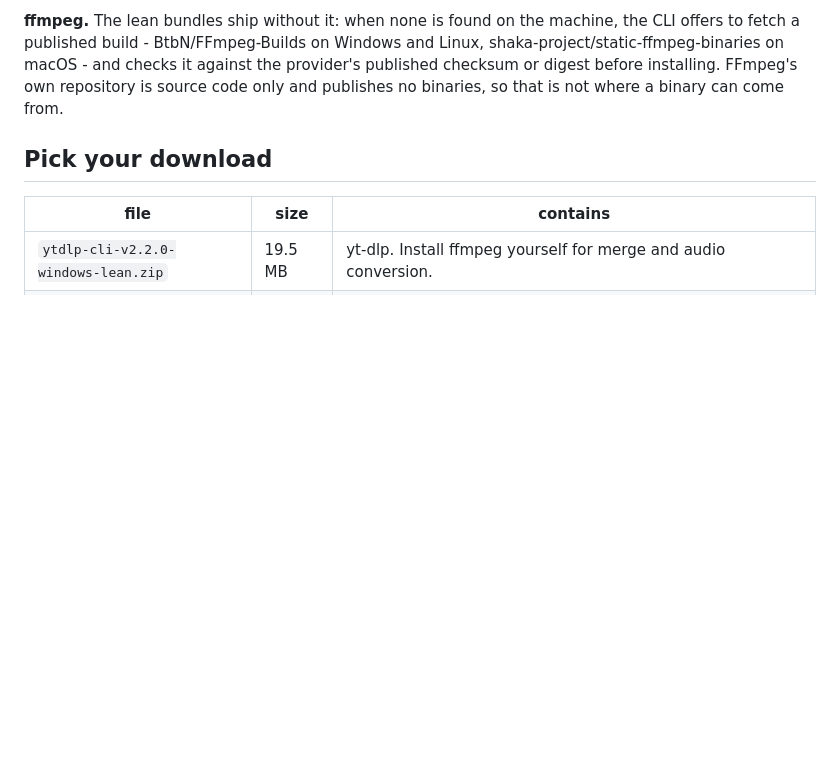
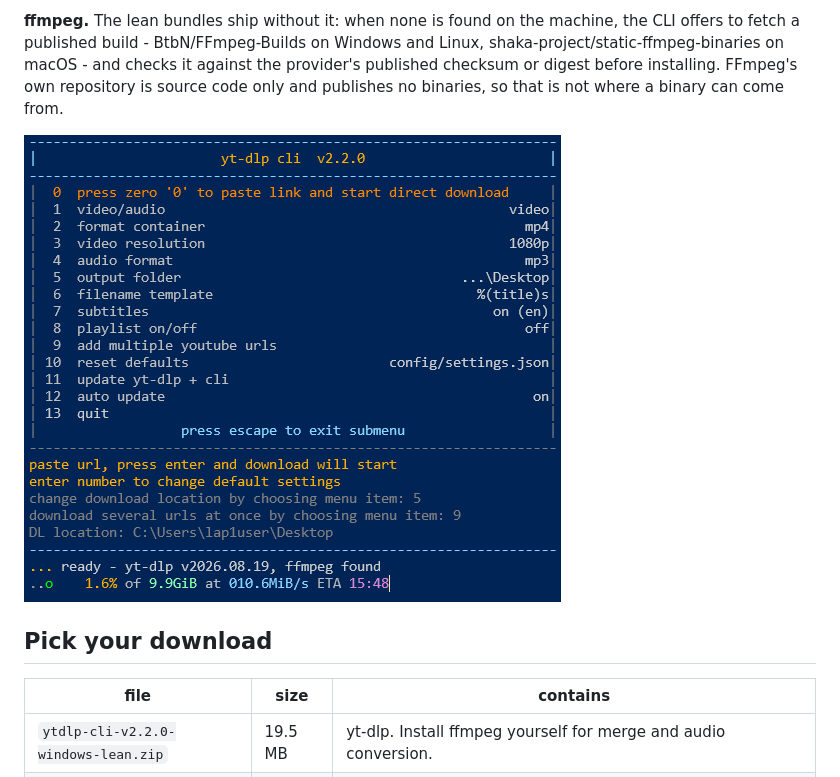
Before and after one commit to chezhenkie/ytdlp-cli-youtube-downloader, a Markdown page: README.md, the part around the change. GitHub-like rendering; pictures changed too: resources/screenshot ytdlp-cli.png (added); blank space fills up the shorter version.

Commit message:
docs: add the menu screenshot to the README (resources/)

```diff
--- a/README.md
+++ b/README.md
@@ -8,6 +8,8 @@ The yt-dlp runtime is used exactly as published - nothing in it is patched or re
 One-shot URL runs, scripts, CI and piped runs never trigger it: no network contact, nothing written. There is no background process either - the check is a single event when you open the menu yourself. If updates have not happened for a while, start the program normally, or run menu item 11 to update on demand.
 
 **ffmpeg.** The lean bundles ship without it: when none is found on the machine, the CLI offers to fetch a published build - BtbN/FFmpeg-Builds on Windows and Linux, shaka-project/static-ffmpeg-binaries on macOS - and checks it against the provider's published checksum or digest before installing. FFmpeg's own repository is source code only and publishes no binaries, so that is not where a binary can come from.
+
+![ytdlp-cli main menu](resources/screenshot%20ytdlp-cli.png)
 
 ## Pick your download
 
```
